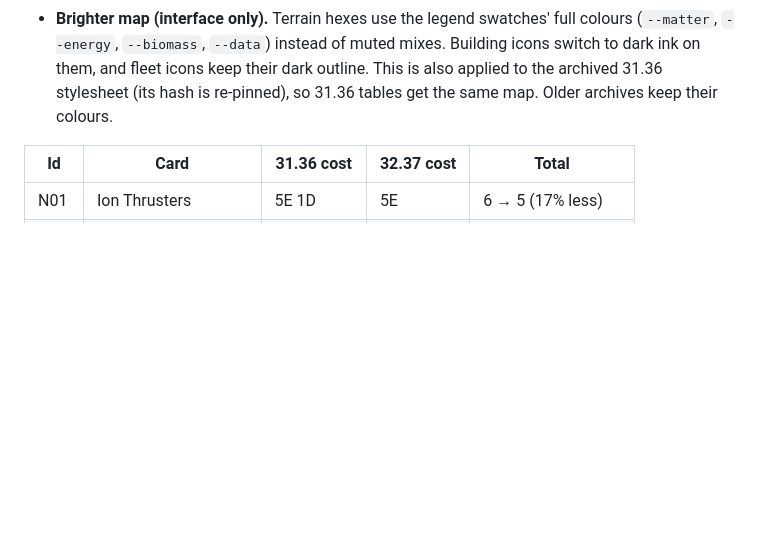
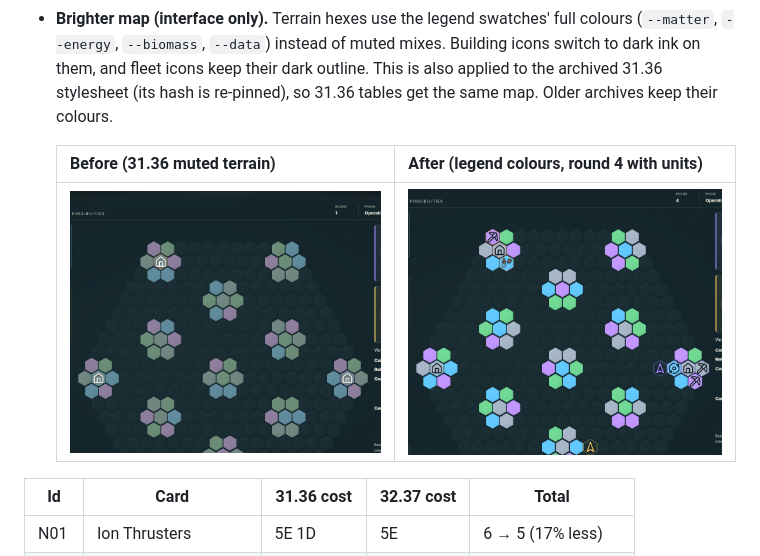
Before and after one commit to CardBoardStudio/HeirsAdAstra, a Markdown page: docs/rules/cheaper-cards.md, the part around the change. Rendered like a GitHub page; pictures changed too: docs/rules/cheaper-cards/hex-colours-after.png (added), docs/rules/cheaper-cards/hex-colours-before.png (added); blank space fills up the shorter version.

Commit message:
Gallery names the rules it loaded; hex-colour before/after screenshots

```diff
--- a/docs/rules/cheaper-cards.md
+++ b/docs/rules/cheaper-cards.md
@@ -8,6 +8,10 @@
 - **Harvester produces 2.** Through 31.36 a Harvester hex produced **1** of its resource, the same as any owned planet hex. In 32.37 it produces **2** (`HARVESTER_YIELD`).
 - **Issue #41 (decided costs reading).** A Settler costs 1 Matter, 1 Energy and **1 Biomass** (was 1 Matter, 1 Energy). A Harvester costs 1 Matter, 1 Energy and **1 Data** (was 1 Matter, 1 Energy, 1 Biomass). Every faction starts with **1 Biomass and 1 Data** (was 2 Biomass), so it opens with 1 Matter, 1 Biomass and 1 Data after round-1 Colony production. #41's "production is unchanged" is superseded by the Harvester change above.
 - **Brighter map (interface only).** Terrain hexes use the legend swatches' full colours (`--matter`, `--energy`, `--biomass`, `--data`) instead of muted mixes. Building icons switch to dark ink on them, and fleet icons keep their dark outline. This is also applied to the archived 31.36 stylesheet (its hash is re-pinned), so 31.36 tables get the same map. Older archives keep their colours.
+
+  | Before (31.36 muted terrain) | After (legend colours, round 4 with units) |
+  | --- | --- |
+  | ![Muted terrain](cheaper-cards/hex-colours-before.png) | ![Legend-bright terrain](cheaper-cards/hex-colours-after.png) |
 
 | Id | Card | 31.36 cost | 32.37 cost | Total |
 | --- | --- | --- | --- | --- |
```
Also changed, not shown: 1 other file.
